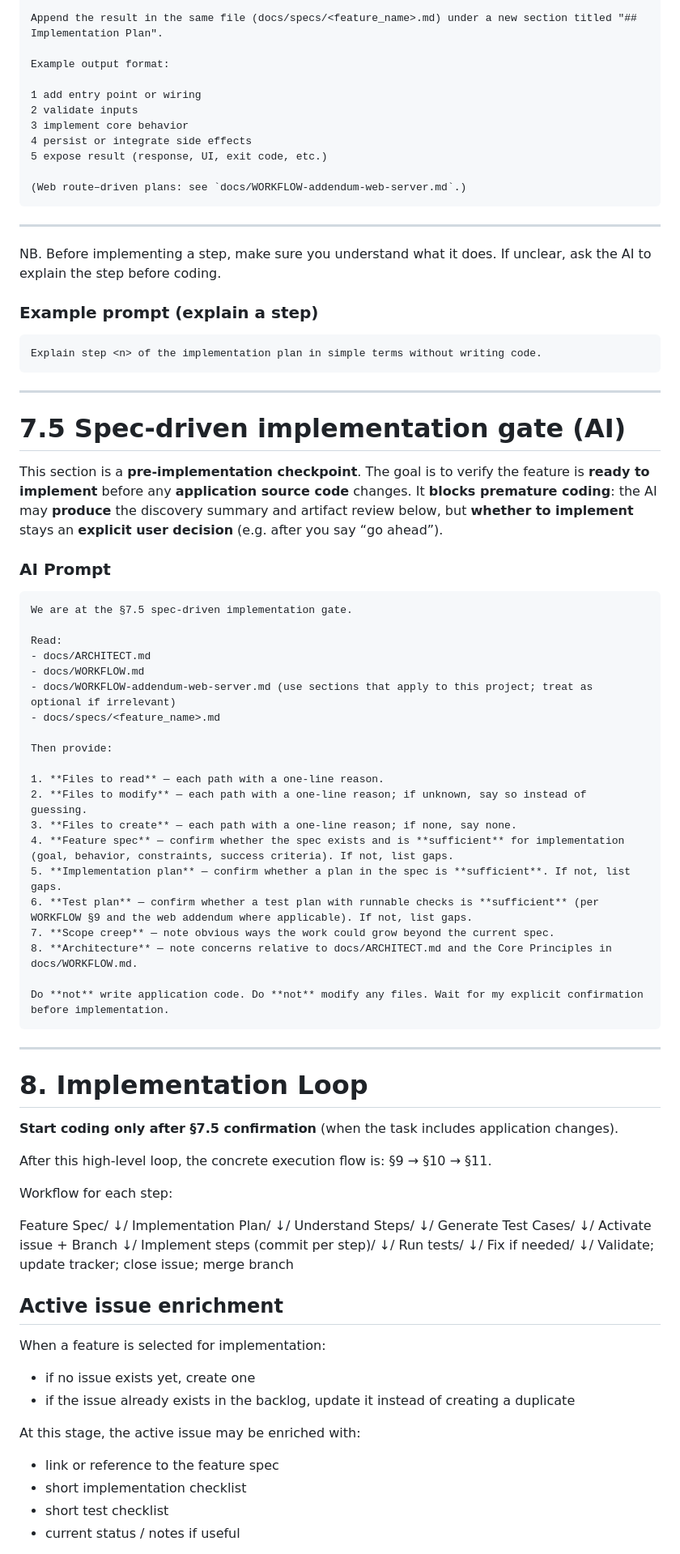
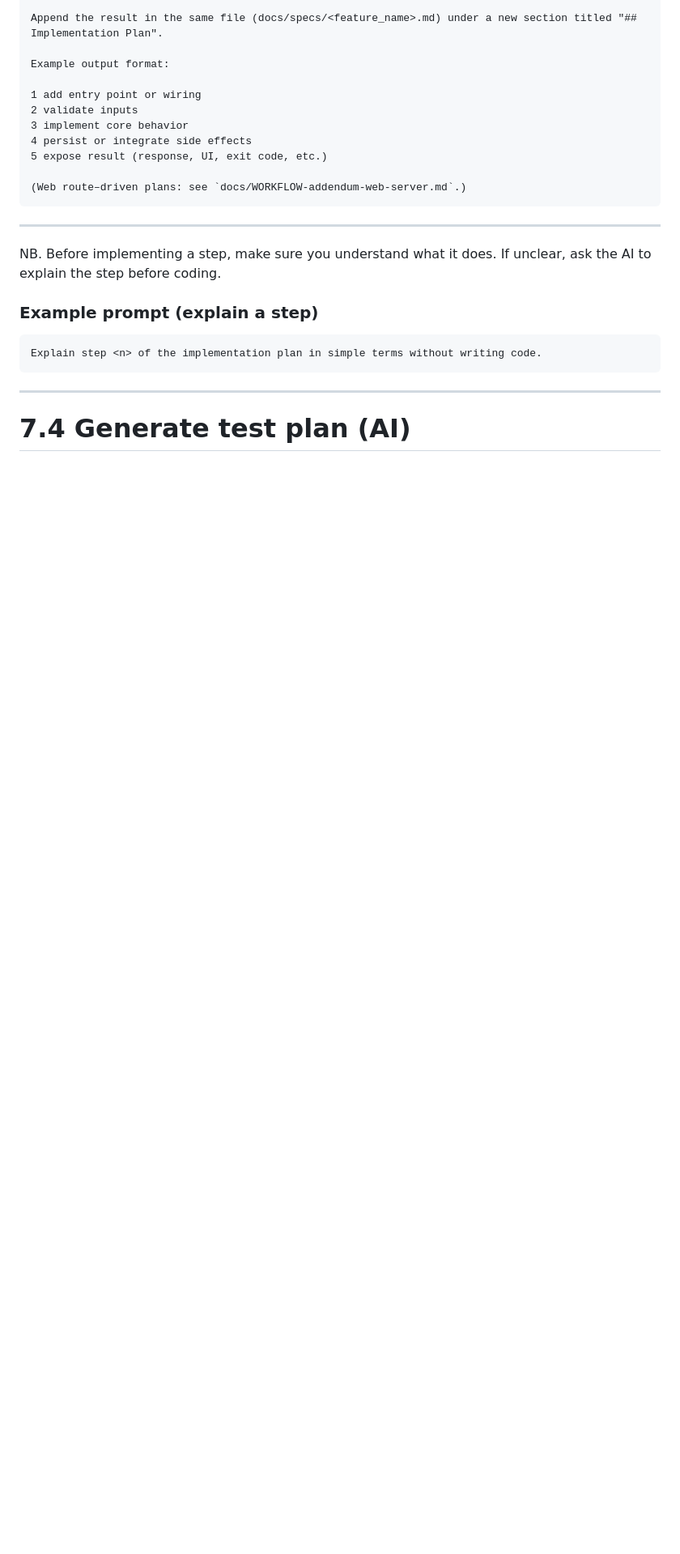
Before and after one commit to tomjoy75/camagru_php, a Markdown page: docs/WORKFLOW.md, the part around one of its changes. Shown at 81% size. Rendered like a GitHub page; blank space fills up the shorter version.

````diff
--- a/docs/WORKFLOW.md
+++ b/docs/WORKFLOW.md
@@ -351,74 +363,5 @@ Explain step <n> of the implementation plan in simple terms without writing code
 
 ---
 
-# 7.5 Spec-driven implementation gate (AI)
+# 7.4 Generate test plan (AI)
 
-This section is a **pre-implementation checkpoint**. The goal is to verify the feature is **ready to implement** before any **application source code** changes. It **blocks premature coding**: the AI may **produce** the discovery summary and artifact review below, but **whether to implement** stays an **explicit user decision** (e.g. after you say “go ahead”).
-
-### AI Prompt
-
-```
-We are at the §7.5 spec-driven implementation gate.
-
-Read:
-- docs/ARCHITECT.md
-- docs/WORKFLOW.md
-- docs/WORKFLOW-addendum-web-server.md (use sections that apply to this project; treat as optional if irrelevant)
-- docs/specs/<feature_name>.md
-
-Then provide:
-
-1. **Files to read** — each path with a one-line reason.
-2. **Files to modify** — each path with a one-line reason; if unknown, say so instead of guessing.
-3. **Files to create** — each path with a one-line reason; if none, say none.
-4. **Feature spec** — confirm whether the spec exists and is **sufficient** for implementation (goal, behavior, constraints, success criteria). If not, list gaps.
-5. **Implementation plan** — confirm whether a plan in the spec is **sufficient**. If not, list gaps.
-6. **Test plan** — confirm whether a test plan with runnable checks is **sufficient** (per WORKFLOW §9 and the web addendum where applicable). If not, list gaps.
-7. **Scope creep** — note obvious ways the work could grow beyond the current spec.
-8. **Architecture** — note concerns relative to docs/ARCHITECT.md and the Core Principles in docs/WORKFLOW.md.
-
-Do **not** write application code. Do **not** modify any files. Wait for my explicit confirmation before implementation.
-```
-
----
-
-# 8. Implementation Loop
-
-**Start coding only after §7.5 confirmation** (when the task includes application changes).
-
-After this high-level loop, the concrete execution flow is: §9 → §10 → §11.
-
-Workflow for each step:
-
-Feature Spec/
-↓/
-Implementation Plan/
-↓/
-Understand Steps/
-↓/
-Generate Test Cases/
-↓/
-Activate issue + Branch
-↓/
-Implement steps (commit per step)/
-↓/
-Run tests/
-↓/
-Fix if needed/
-↓/
-Validate; update tracker; close issue; merge branch
-
-## Active issue enrichment
-
-When a feature is selected for implementation:
-
-- if no issue exists yet, create one
-- if the issue already exists in the backlog, update it instead of creating a duplicate
-
-At this stage, the active issue may be enriched with:
-
-- link or reference to the feature spec
-- short implementation checklist
-- short test checklist
-- current status / notes if useful
-
````
Also changed, not shown: other parts of docs/WORKFLOW.md (+139 -68 lines), docs/WORKFLOW-addendum-web-server.md (+1 -1 lines).
